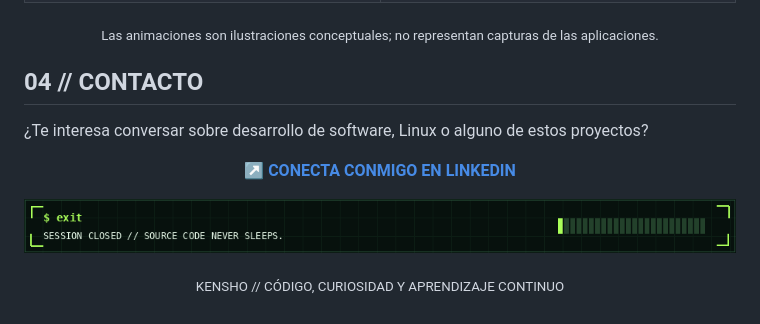
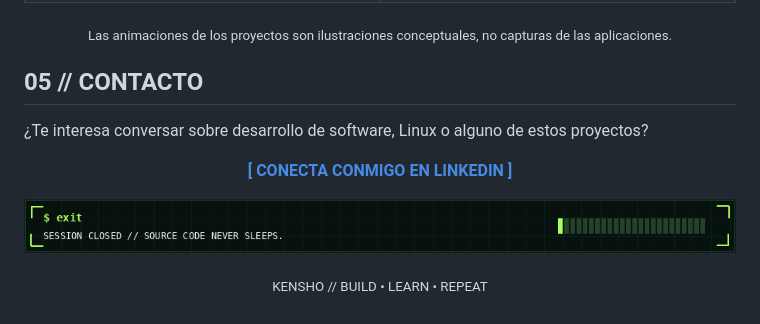
Before and after one commit to AlcocerAA/AlcocerAA, a Markdown page: README.md, the part around one of its changes. Rendered like a GitHub page.

```diff
--- a/README.md
+++ b/README.md
@@ -88,15 +121,15 @@ Proyectos personales en distintas etapas de desarrollo:
   </tr>
 </table>
 
-<p align="center"><sub>Las animaciones son ilustraciones conceptuales; no representan capturas de las aplicaciones.</sub></p>
+<p align="center"><sub>Las animaciones de los proyectos son ilustraciones conceptuales, no capturas de las aplicaciones.</sub></p>
 
-## 04 // CONTACTO
+## 05 // CONTACTO
 
 ¿Te interesa conversar sobre desarrollo de software, Linux o alguno de estos proyectos?
 
 <p align="center">
   <a href="https://www.linkedin.com/in/alexander-sebastian-alcocer-flores-0aa703390/">
-    <strong>↗ CONECTA CONMIGO EN LINKEDIN</strong>
+    <strong>[ CONECTA CONMIGO EN LINKEDIN ]</strong>
   </a>
 </p>
 
@@ -104,4 +137,4 @@ Proyectos personales en distintas etapas de desarrollo:
   <img src="./assets/outro.gif" alt="Animación de cierre: sesión terminada, el código continúa" width="100%" />
 </p>
 
-<p align="center"><sub>KENSHO // CÓDIGO, CURIOSIDAD Y APRENDIZAJE CONTINUO</sub></p>
+<p align="center"><sub>KENSHO // BUILD • LEARN • REPEAT</sub></p>
```
Also changed, not shown: other parts of README.md (+55 -22 lines), assets/matrix-rain.gif (added), 1 other file.
